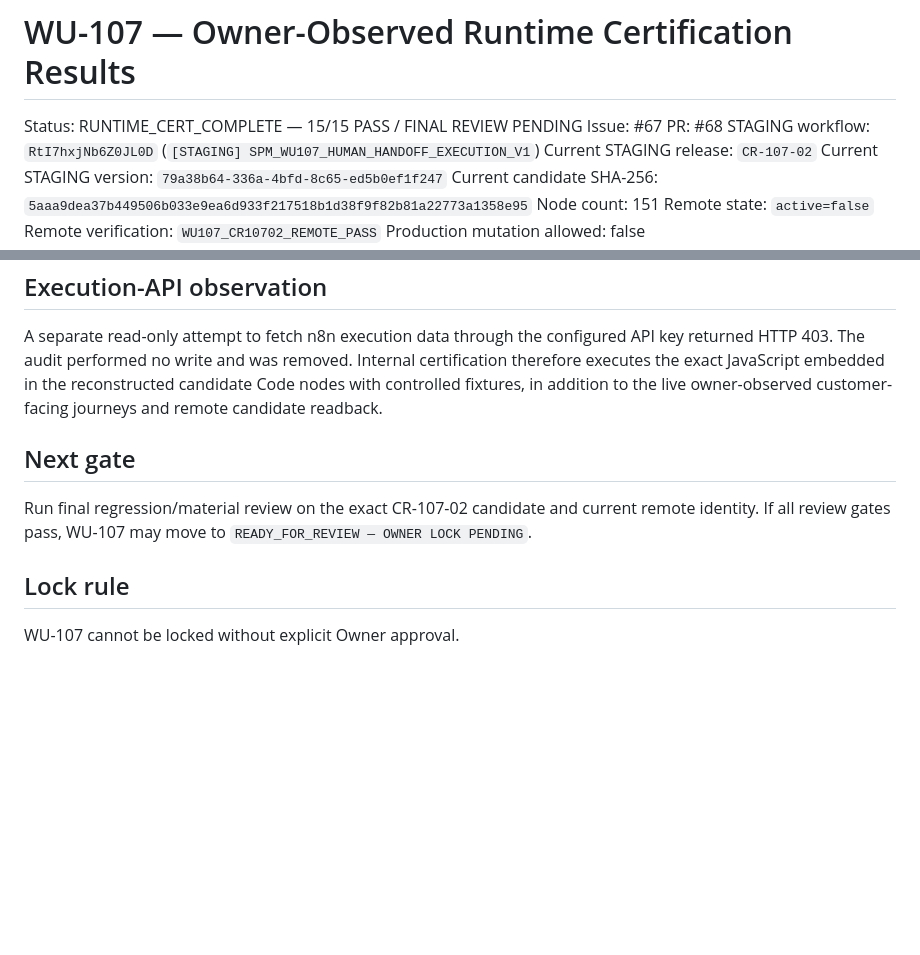
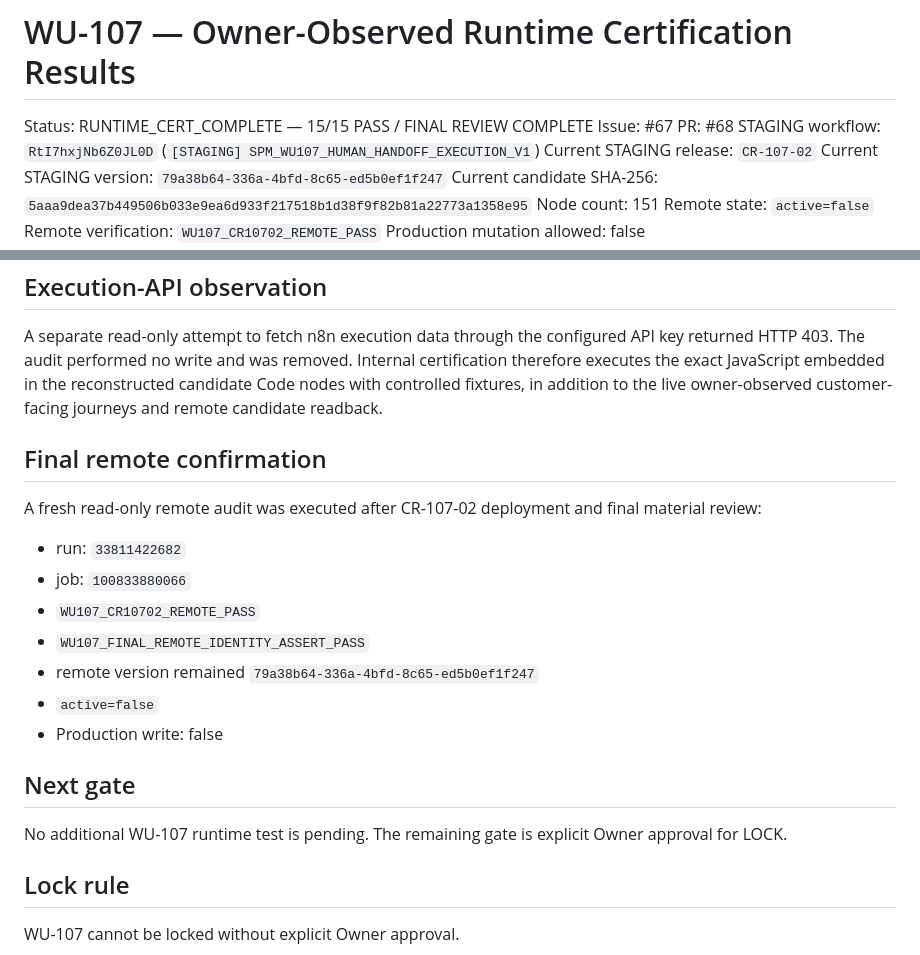
Before and after one commit to SuccessPathMentors/SPM-Sales-AI, a Markdown page: evidence/wu107/runtime-certification-results.md, 2 parts joined by grey strips. Rendered like a GitHub page; blank space fills up the shorter version.

Commit message:
WU-107: close runtime and final review status

```diff
--- a/evidence/wu107/runtime-certification-results.md
+++ b/evidence/wu107/runtime-certification-results.md
@@ -1,6 +1,6 @@
 # WU-107 — Owner-Observed Runtime Certification Results
 
-Status: RUNTIME_CERT_COMPLETE — 15/15 PASS / FINAL REVIEW PENDING
+Status: RUNTIME_CERT_COMPLETE — 15/15 PASS / FINAL REVIEW COMPLETE
 Issue: #67
 PR: #68
 STAGING workflow: `RtI7hxjNb6Z0JL0D` (`[STAGING] SPM_WU107_HUMAN_HANDOFF_EXECUTION_V1`)
@@ -94,8 +94,18 @@ STAGING update/readback:
 ## Execution-API observation
 A separate read-only attempt to fetch n8n execution data through the configured API key returned HTTP 403. The audit performed no write and was removed. Internal certification therefore executes the exact JavaScript embedded in the reconstructed candidate Code nodes with controlled fixtures, in addition to the live owner-observed customer-facing journeys and remote candidate readback.
 
+## Final remote confirmation
+A fresh read-only remote audit was executed after CR-107-02 deployment and final material review:
+- run: `33811422682`
+- job: `100833880066`
+- `WU107_CR10702_REMOTE_PASS`
+- `WU107_FINAL_REMOTE_IDENTITY_ASSERT_PASS`
+- remote version remained `79a38b64-336a-4bfd-8c65-ed5b0ef1f247`
+- `active=false`
+- Production write: false
+
 ## Next gate
-Run final regression/material review on the exact CR-107-02 candidate and current remote identity. If all review gates pass, WU-107 may move to `READY_FOR_REVIEW — OWNER LOCK PENDING`.
+No additional WU-107 runtime test is pending. The remaining gate is explicit Owner approval for LOCK.
 
 ## Lock rule
 WU-107 cannot be locked without explicit Owner approval.
```
